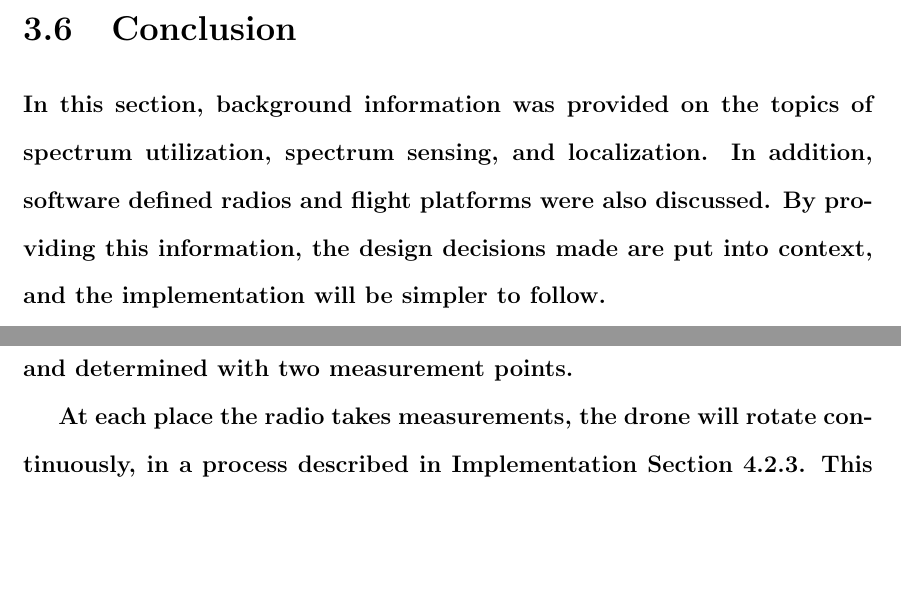
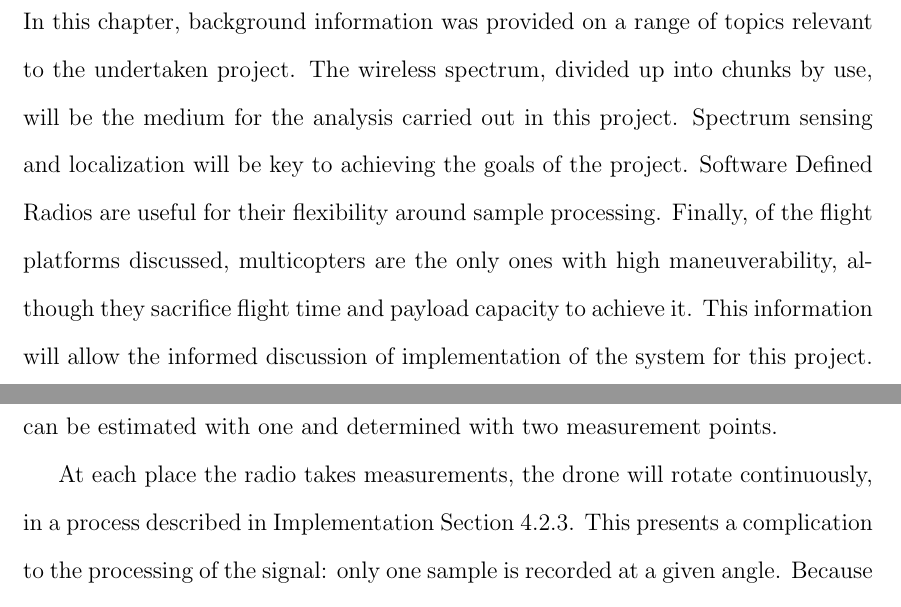
Before and after one commit to jprMesh/asdr, a LaTeX thesis (report/masdr.tex, which reads report/background.tex): two parts of pages 46 and 66 of 81 before the commit and two parts of pages 45 and 63 of 77 after it, joined at a grey line, cut at the place of the change, the shorter picture padded with empty space. Compiled offline with pdfLaTeX.

Commit message:
background chapter summary updated

```diff
--- a/report/background.tex
+++ b/report/background.tex
@@ -279,5 +279,5 @@ The most advantageous aspect of multicopters is their maneuverability. The natur
 \end{tabular}
 \end{table}\par
 
-\section{Conclusion}
-In this section, background information was provided on the topics of spectrum utilization, spectrum sensing, and localization. In addition, software defined radios and flight platforms were also discussed.  By providing this information, the design decisions made are put into context, and the implementation will be simpler to follow.
+\section{Chapter Summary}
+In this chapter, background information was provided on a range of topics relevant to the undertaken project. The wireless spectrum, divided up into chunks by use, will be the medium for the analysis carried out in this project. Spectrum sensing and localization will be key to achieving the goals of the project. Software Defined Radios are useful for their flexibility around sample processing. Finally, of the flight platforms discussed, multicopters are the only ones with high maneuverability, although they sacrifice flight time and payload capacity to achieve it. This information will allow the informed discussion of implementation of the system for this project.
```
Also changed, not shown: report/background.tex (4 more changed lines).
